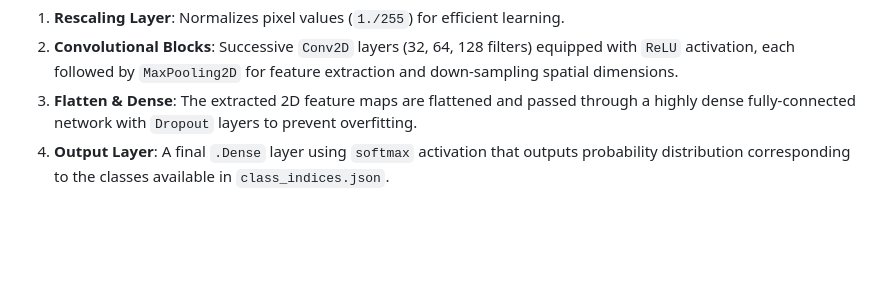
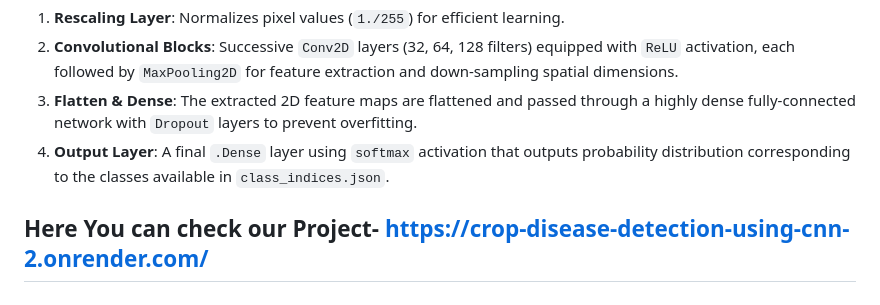
Before and after one commit to deepubaner/Crop-DIsease-Detection-using-CNN, a Markdown page: README.md, the part around the change. Drawn GitHub-style; blank space fills up the shorter version.

```diff
--- a/README.md
+++ b/README.md
@@ -106,3 +106,8 @@ The custom CNN operates effectively on `256x256x3` RGB images.
 2. **Convolutional Blocks**: Successive `Conv2D` layers (32, 64, 128 filters) equipped with `ReLU` activation, each followed by `MaxPooling2D` for feature extraction and down-sampling spatial dimensions.
 3. **Flatten & Dense**: The extracted 2D feature maps are flattened and passed through a highly dense fully-connected network with `Dropout` layers to prevent overfitting.
 4. **Output Layer**: A final `.Dense` layer using `softmax` activation that outputs probability distribution corresponding to the classes available in `class_indices.json`.
+
+
+
+
+## Here You can check our Project- https://crop-disease-detection-using-cnn-2.onrender.com/
```
